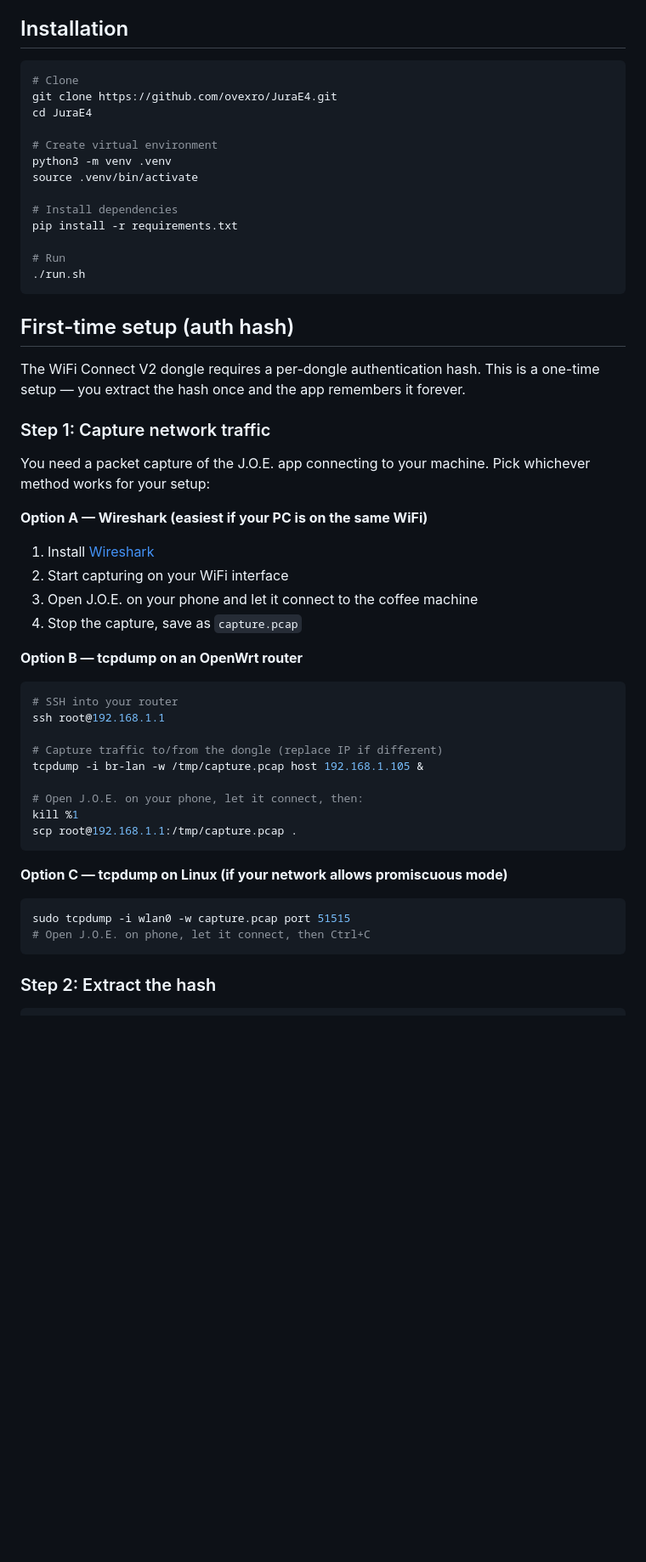
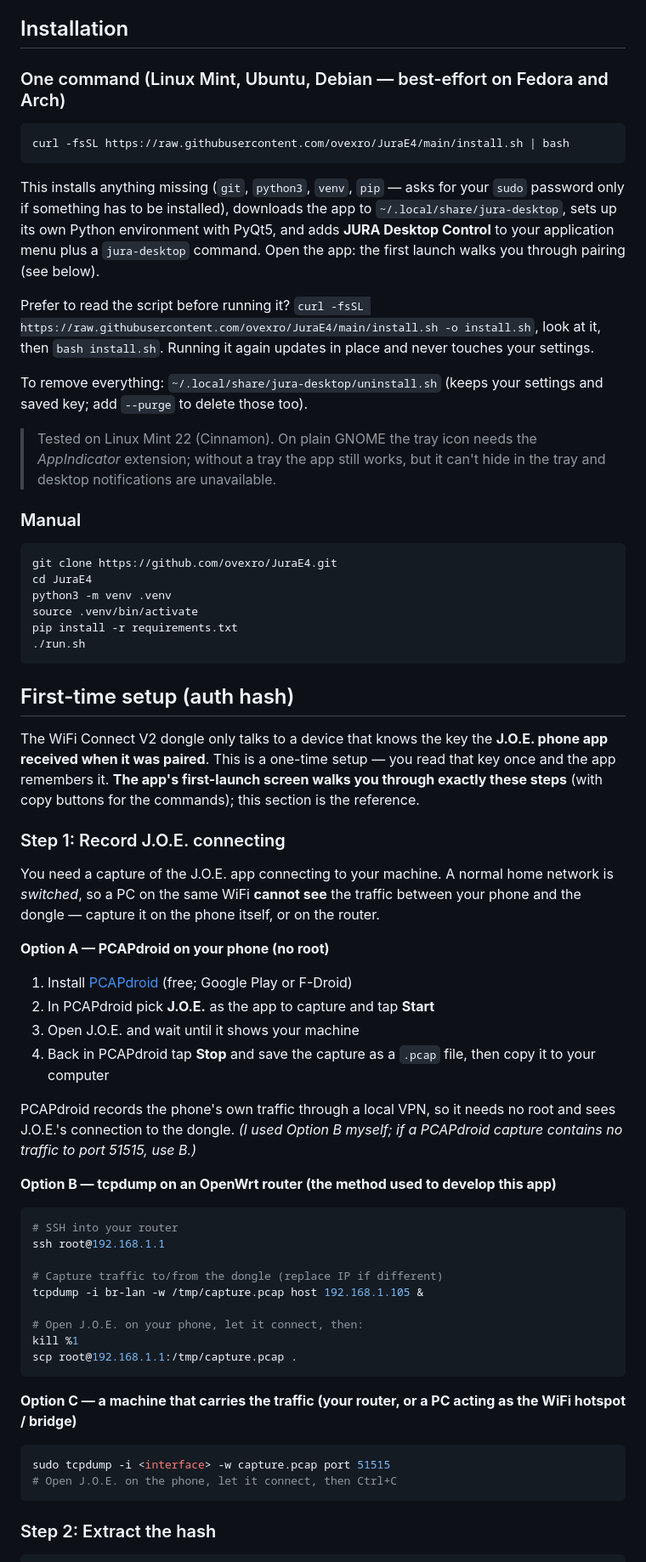
Before and after one commit to ovexro/JuraE4, a Markdown page: README.md, the part around one of its changes. Shown at 85% size. Drawn GitHub-style; blank space fills up the shorter version.

````diff
--- a/README.md
+++ b/README.md
@@ -82,37 +87,48 @@ The pictures are rendered from the app's own widgets with sample data (no machin
 
 ## Installation
 
+### One command (Linux Mint, Ubuntu, Debian — best-effort on Fedora and Arch)
+
 ```bash
-# Clone
+curl -fsSL https://raw.githubusercontent.com/ovexro/JuraE4/main/install.sh | bash
+```
+
+This installs anything missing (`git`, `python3`, `venv`, `pip` — asks for your `sudo` password only if something has to be installed), downloads the app to `~/.local/share/jura-desktop`, sets up its own Python environment with PyQt5, and adds **JURA Desktop Control** to your application menu plus a `jura-desktop` command. Open the app: the first launch walks you through pairing (see below).
+
+Prefer to read the script before running it? `curl -fsSL https://raw.githubusercontent.com/ovexro/JuraE4/main/install.sh -o install.sh`, look at it, then `bash install.sh`. Running it again updates in place and never touches your settings.
+
+To remove everything: `~/.local/share/jura-desktop/uninstall.sh` (keeps your settings and saved key; add `--purge` to delete those too).
+
+> Tested on Linux Mint 22 (Cinnamon). On plain GNOME the tray icon needs the *AppIndicator* extension; without a tray the app still works, but it can't hide in the tray and desktop notifications are unavailable.
+
+### Manual
+
+```bash
 git clone https://github.com/ovexro/JuraE4.git
 cd JuraE4
-
-# Create virtual environment
 python3 -m venv .venv
 source .venv/bin/activate
-
-# Install dependencies
 pip install -r requirements.txt
-
-# Run
 ./run.sh
 ```
 
 ## First-time setup (auth hash)
 
-The WiFi Connect V2 dongle requires a per-dongle authentication hash. This is a one-time setup — you extract the hash once and the app remembers it forever.
+The WiFi Connect V2 dongle only talks to a device that knows the key the **J.O.E. phone app received when it was paired**. This is a one-time setup — you read that key once and the app remembers it. **The app's first-launch screen walks you through exactly these steps** (with copy buttons for the commands); this section is the reference.
 
-### Step 1: Capture network traffic
+### Step 1: Record J.O.E. connecting
 
-You need a packet capture of the J.O.E. app connecting to your machine. Pick whichever method works for your setup:
+You need a capture of the J.O.E. app connecting to your machine. A normal home network is *switched*, so a PC on the same WiFi **cannot see** the traffic between your phone and the dongle — capture it on the phone itself, or on the router.
 
-**Option A — Wireshark (easiest if your PC is on the same WiFi)**
-1. Install [Wireshark](https://www.wireshark.org/)
-2. Start capturing on your WiFi interface
-3. Open J.O.E. on your phone and let it connect to the coffee machine
-4. Stop the capture, save as `capture.pcap`
+**Option A — PCAPdroid on your phone (no root)**
+1. Install [PCAPdroid](https://github.com/emanuele-f/PCAPdroid) (free; Google Play or F-Droid)
+2. In PCAPdroid pick **J.O.E.** as the app to capture and tap **Start**
+3. Open J.O.E. and wait until it shows your machine
+4. Back in PCAPdroid tap **Stop** and save the capture as a `.pcap` file, then copy it to your computer
 
-**Option B — tcpdump on an OpenWrt router**
+PCAPdroid records the phone's own traffic through a local VPN, so it needs no root and sees J.O.E.'s connection to the dongle. *(I used Option B myself; if a PCAPdroid capture contains no traffic to port 51515, use B.)*
+
+**Option B — tcpdump on an OpenWrt router (the method used to develop this app)**
 ```bash
 # SSH into your router
 ssh root@192.168.1.1
@@ -125,10 +141,10 @@ kill %1
 scp root@192.168.1.1:/tmp/capture.pcap .
 ```
 
-**Option C — tcpdump on Linux (if your network allows promiscuous mode)**
+**Option C — a machine that carries the traffic (your router, or a PC acting as the WiFi hotspot / bridge)**
 ```bash
-sudo tcpdump -i wlan0 -w capture.pcap port 51515
-# Open J.O.E. on phone, let it connect, then Ctrl+C
+sudo tcpdump -i <interface> -w capture.pcap port 51515
+# Open J.O.E. on the phone, let it connect, then Ctrl+C
 ```
 
 ### Step 2: Extract the hash
````
Also changed, not shown: other parts of README.md (+9 -2 lines), BACKLOG.md (+3 -1 lines), FEATURES.md (+6 -0 lines), docs/screenshots/setup.png (added), 4 other files.
